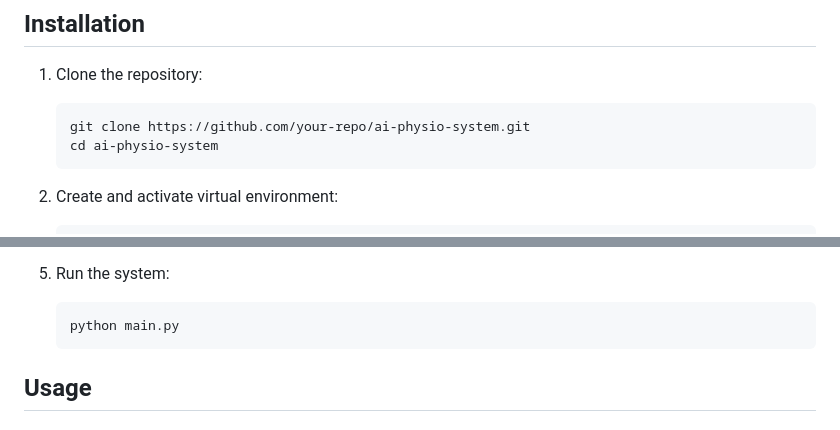
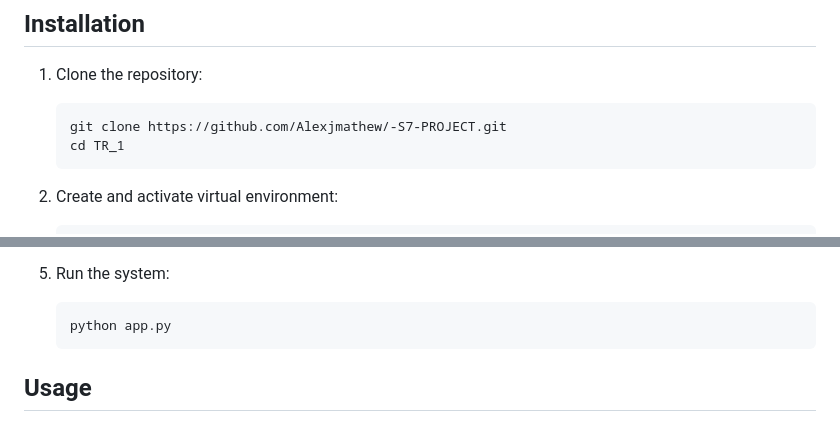
Before and after one commit to Alexjmathew/-S7-PROJECT, a Markdown page: README.md, 2 parts joined by grey strips. GitHub-like rendering.

Commit message:
Update README.md- ALEX
CORRECT CLONING INFORMATION

````diff
--- a/README.md
+++ b/README.md
@@ -60,8 +60,8 @@ The AI-Powered Physiotherapy Assistance System is an innovative solution designe
 
 1. Clone the repository:
    ```
-   git clone https://github.com/your-repo/ai-physio-system.git
-   cd ai-physio-system
+   git clone https://github.com/Alexjmathew/-S7-PROJECT.git
+   cd TR_1
    ```
 
 2. Create and activate virtual environment:
@@ -82,7 +82,7 @@ The AI-Powered Physiotherapy Assistance System is an innovative solution designe
 
 5. Run the system:
    ```
-   python main.py
+   python app.py
    ```
 
 ## Usage <a name="usage"></a>
````
